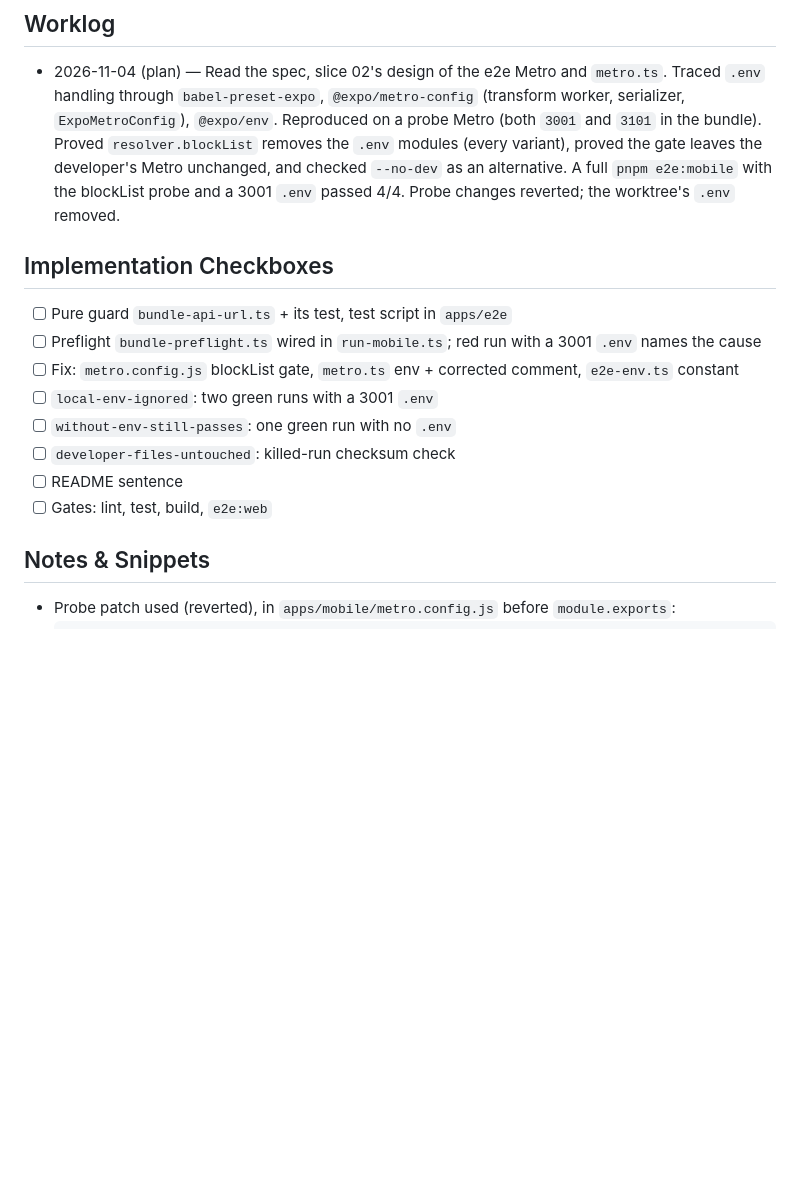
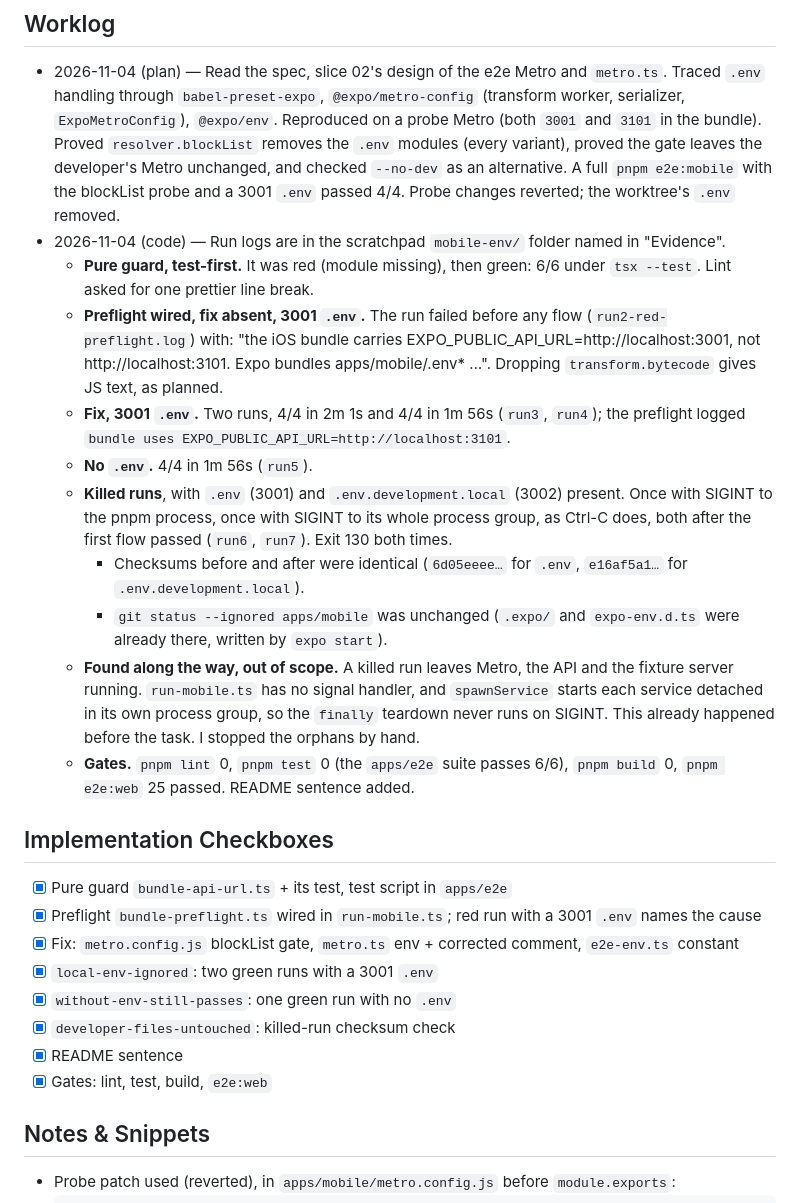
Before and after one commit to Bspot-api/b-spot, a Markdown page: project-management/tasks/20261104-1509-e2e-mobile-ignores-local-env.work.md, the part around the change. GitHub-like rendering; blank space fills up the shorter version.

```diff
--- a/project-management/tasks/20261104-1509-e2e-mobile-ignores-local-env.work.md
+++ b/project-management/tasks/20261104-1509-e2e-mobile-ignores-local-env.work.md
@@ -200,17 +200,45 @@ The worktree's `apps/mobile/.env` held `EXPO_PUBLIC_API_URL=http://localhost:300
   checked `--no-dev` as an alternative. A full `pnpm e2e:mobile` with the
   blockList probe and a 3001 `.env` passed 4/4. Probe changes reverted;
   the worktree's `.env` removed.
+- 2026-11-04 (code) — Run logs are in the scratchpad `mobile-env/` folder
+  named in "Evidence".
+  - **Pure guard, test-first.** It was red (module missing), then green:
+    6/6 under `tsx --test`. Lint asked for one prettier line break.
+  - **Preflight wired, fix absent, 3001 `.env`.** The run failed before any
+    flow (`run2-red-preflight.log`) with: "the iOS bundle carries
+    EXPO_PUBLIC_API_URL=http://localhost:3001, not http://localhost:3101.
+    Expo bundles apps/mobile/.env* …". Dropping `transform.bytecode` gives
+    JS text, as planned.
+  - **Fix, 3001 `.env`.** Two runs, 4/4 in 2m 1s and 4/4 in 1m 56s
+    (`run3`, `run4`); the preflight logged
+    `bundle uses EXPO_PUBLIC_API_URL=http://localhost:3101`.
+  - **No `.env`.** 4/4 in 1m 56s (`run5`).
+  - **Killed runs**, with `.env` (3001) and `.env.development.local` (3002)
+    present. Once with SIGINT to the pnpm process, once with SIGINT to its
+    whole process group, as Ctrl-C does, both after the first flow passed
+    (`run6`, `run7`). Exit 130 both times.
+    - Checksums before and after were identical (`6d05eeee…` for `.env`,
+      `e16af5a1…` for `.env.development.local`).
+    - `git status --ignored apps/mobile` was unchanged (`.expo/` and
+      `expo-env.d.ts` were already there, written by `expo start`).
+  - **Found along the way, out of scope.** A killed run leaves Metro, the
+    API and the fixture server running. `run-mobile.ts` has no signal
+    handler, and `spawnService` starts each service detached in its own
+    process group, so the `finally` teardown never runs on SIGINT. This
+    already happened before the task. I stopped the orphans by hand.
+  - **Gates.** `pnpm lint` 0, `pnpm test` 0 (the `apps/e2e` suite passes
+    6/6), `pnpm build` 0, `pnpm e2e:web` 25 passed. README sentence added.
 
 ## Implementation Checkboxes
 
-- [ ] Pure guard `bundle-api-url.ts` + its test, test script in `apps/e2e`
-- [ ] Preflight `bundle-preflight.ts` wired in `run-mobile.ts`; red run with a 3001 `.env` names the cause
-- [ ] Fix: `metro.config.js` blockList gate, `metro.ts` env + corrected comment, `e2e-env.ts` constant
-- [ ] `local-env-ignored`: two green runs with a 3001 `.env`
-- [ ] `without-env-still-passes`: one green run with no `.env`
-- [ ] `developer-files-untouched`: killed-run checksum check
-- [ ] README sentence
-- [ ] Gates: lint, test, build, `e2e:web`
+- [x] Pure guard `bundle-api-url.ts` + its test, test script in `apps/e2e`
+- [x] Preflight `bundle-preflight.ts` wired in `run-mobile.ts`; red run with a 3001 `.env` names the cause
+- [x] Fix: `metro.config.js` blockList gate, `metro.ts` env + corrected comment, `e2e-env.ts` constant
+- [x] `local-env-ignored`: two green runs with a 3001 `.env`
+- [x] `without-env-still-passes`: one green run with no `.env`
+- [x] `developer-files-untouched`: killed-run checksum check
+- [x] README sentence
+- [x] Gates: lint, test, build, `e2e:web`
 
 ## Notes & Snippets
 
```
Also changed, not shown: README.md (+6 -0 lines).
